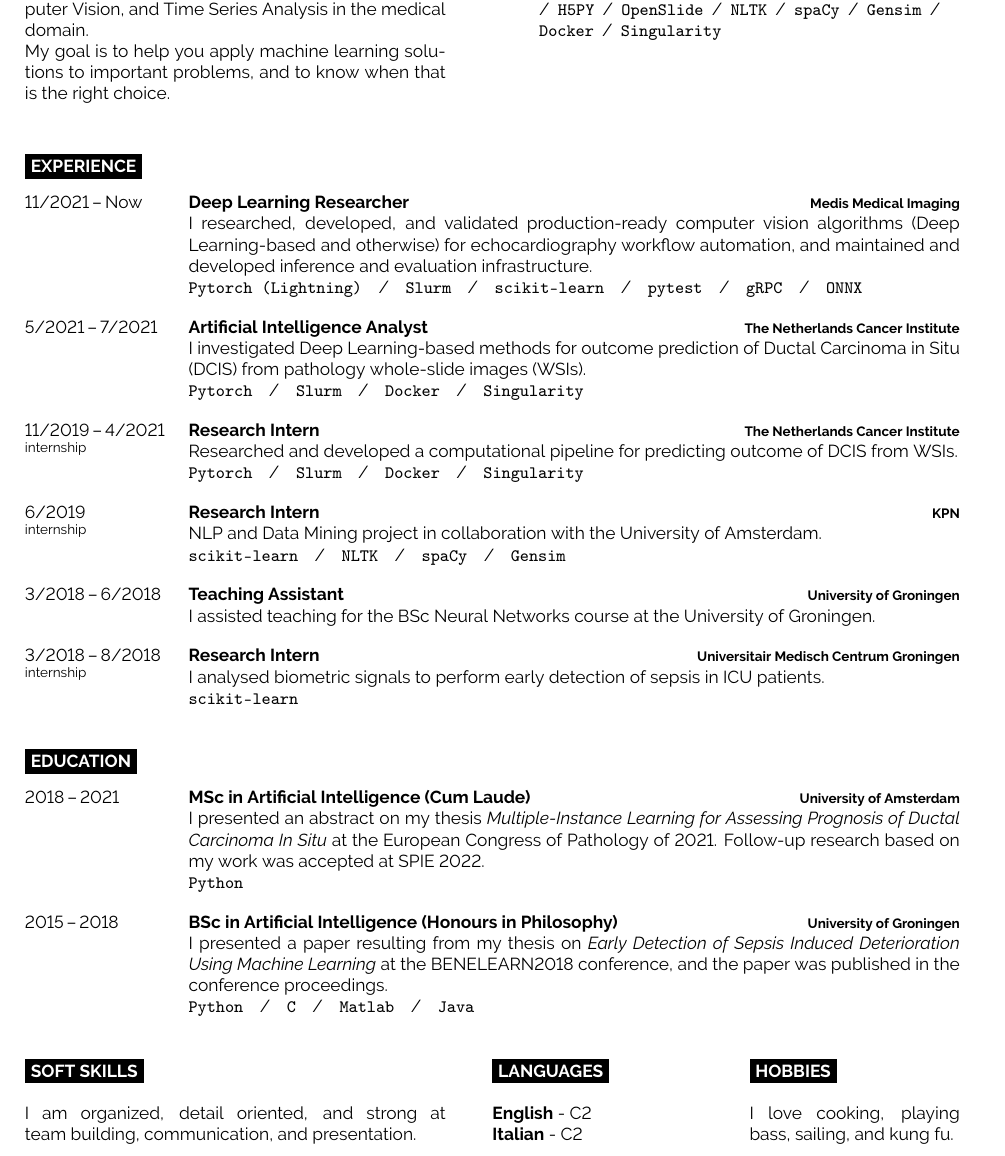
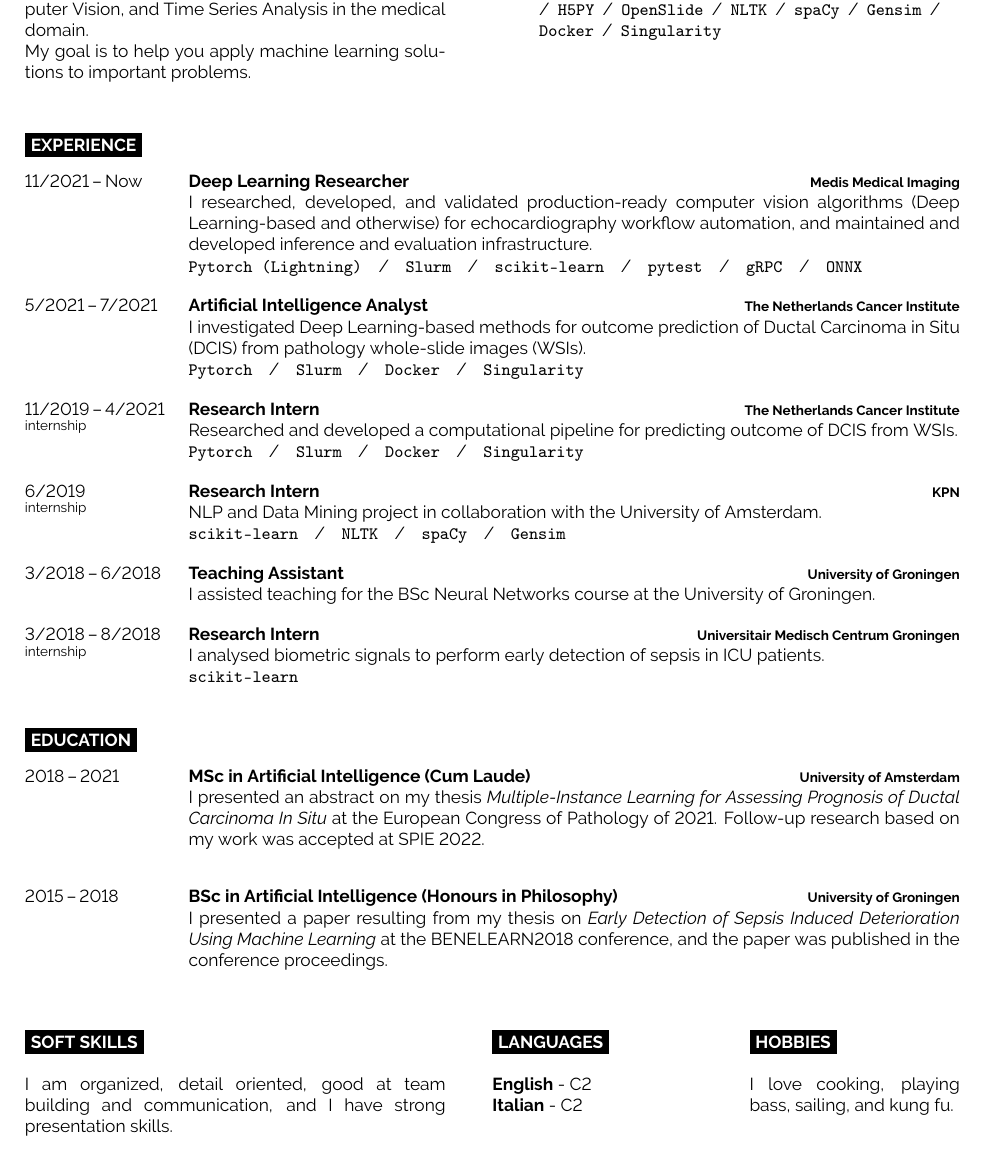
Before and after one commit to frank/cv, a LaTeX document (main.tex): part of the page, cut so that both start at the same text. Compiled offline with pdfLaTeX.

Commit message:
clarified some sentences

```diff
--- a/main.tex
+++ b/main.tex
@@ -33,7 +33,7 @@
     \cvsect{Who Am I?}\\
     I am an Artificial Intelligence MSc graduate with experience in working with Deep Learning, Computer Vision, and Time Series Analysis in the medical domain.
 
-    My goal is to help you apply machine learning solutions to important problems, and to know when that is the right choice.
+    My goal is to help you apply machine learning solutions to important problems.
 \end{minipage}
 \hfill
 \begin{minipage}[t]{0.45\textwidth}
@@ -94,13 +94,15 @@
     {MSc in Artificial Intelligence (Cum Laude)}
     {University of Amsterdam}
     {I presented an abstract on my thesis \emph{Multiple-Instance Learning for Assessing Prognosis of Ductal Carcinoma In Situ} at the European Congress of Pathology of 2021. Follow-up research based on my work was \href{https://doi.org/10.1117/12.2612838}{accepted at SPIE 2022}.\\
-    \texttt{Python}}
+    % \texttt{Python}
+    }
 \entry
     {2015\,--\,2018}
     {BSc in Artificial Intelligence (Honours in Philosophy)}
     {University of Groningen}
     {I presented a paper resulting from my thesis on \emph{Early Detection of Sepsis Induced Deterioration Using Machine Learning} at the BENELEARN2018 conference, and the paper was \href{https://doi.org/10.1007/978-3-030-31978-6_1}{published in the conference proceedings}.\\
-    \texttt{Python}\slashsepb\texttt{C}\slashsepb\texttt{Matlab}\slashsepb\texttt{Java}}
+    % \texttt{Python}\slashsepb\texttt{C}\slashsepb\texttt{Matlab}\slashsepb\texttt{Java}
+    }
 \end{entrylist}
 
 % MISC
@@ -108,7 +110,7 @@
 \begin{minipage}[t]{0.45\textwidth}
     \vspace{-\baselineskip}
     \cvsect{Soft Skills}\\
-    I am organized, detail oriented, and strong at team building, communication, and presentation.
+    I am organized, detail oriented, good at team building and communication, and I have strong presentation skills.
 \end{minipage}
 \hfill
 \begin{minipage}[t]{0.225\textwidth}
```
Also changed, not shown: francesco_dal_canton_cv.pdf.
